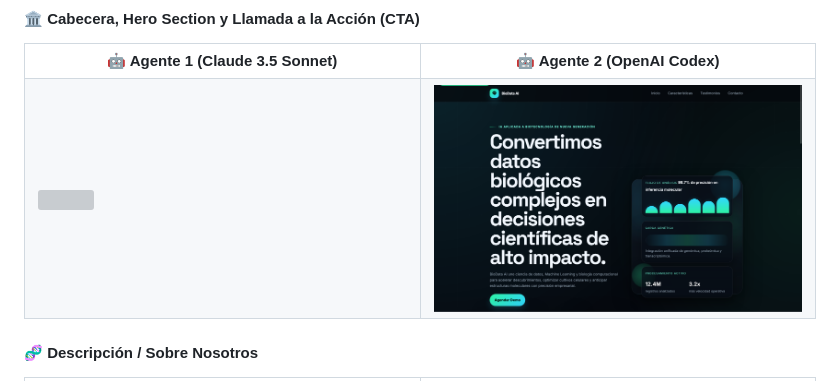
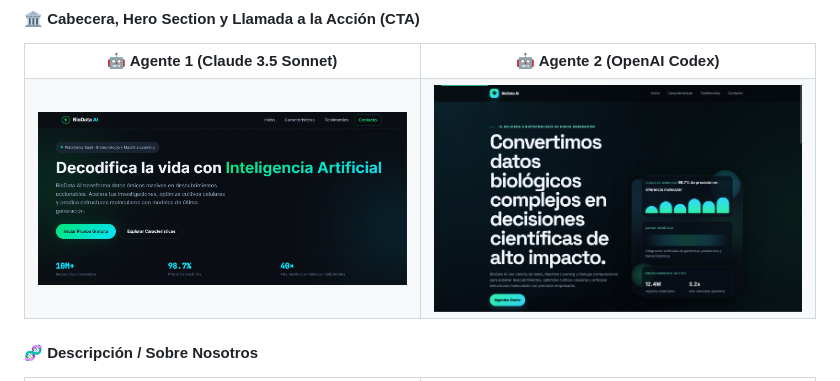
Before and after one commit to HerreraMarcela/PFO-2-Herrera-Marcela, a Markdown page: README.md, the part around the change. Rendered like a GitHub page; grey boxes are pictures that could not be loaded.

Commit message:
Fix image source for Agente 1 in README

```diff
--- a/README.md
+++ b/README.md
@@ -65,7 +65,7 @@ Evidencia visual del comportamiento autónomo de los bloques de construcción fr
     <td width="50%" align="center"><b>🤖 Agente 2 (OpenAI Codex)</b></td>
   </tr>
   <tr valign="top">
-    <td><img src="img/agente1_1.png" width="100%"></td>
+    <td><img src="img/agente1_1..png" width="100%"></td>
     <td><img src="img/agente2_1.png" width="100%"></td>
   </tr>
 </table>
```
